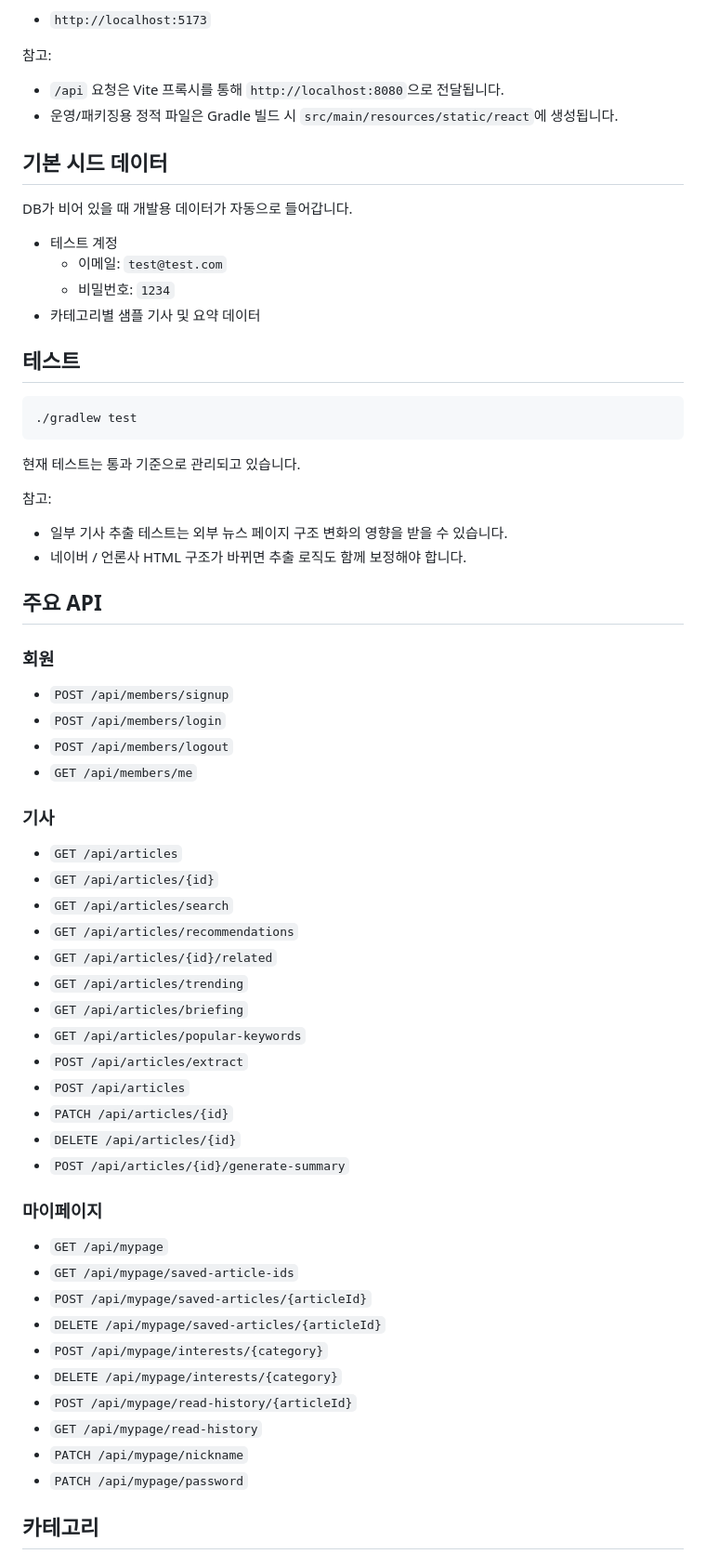
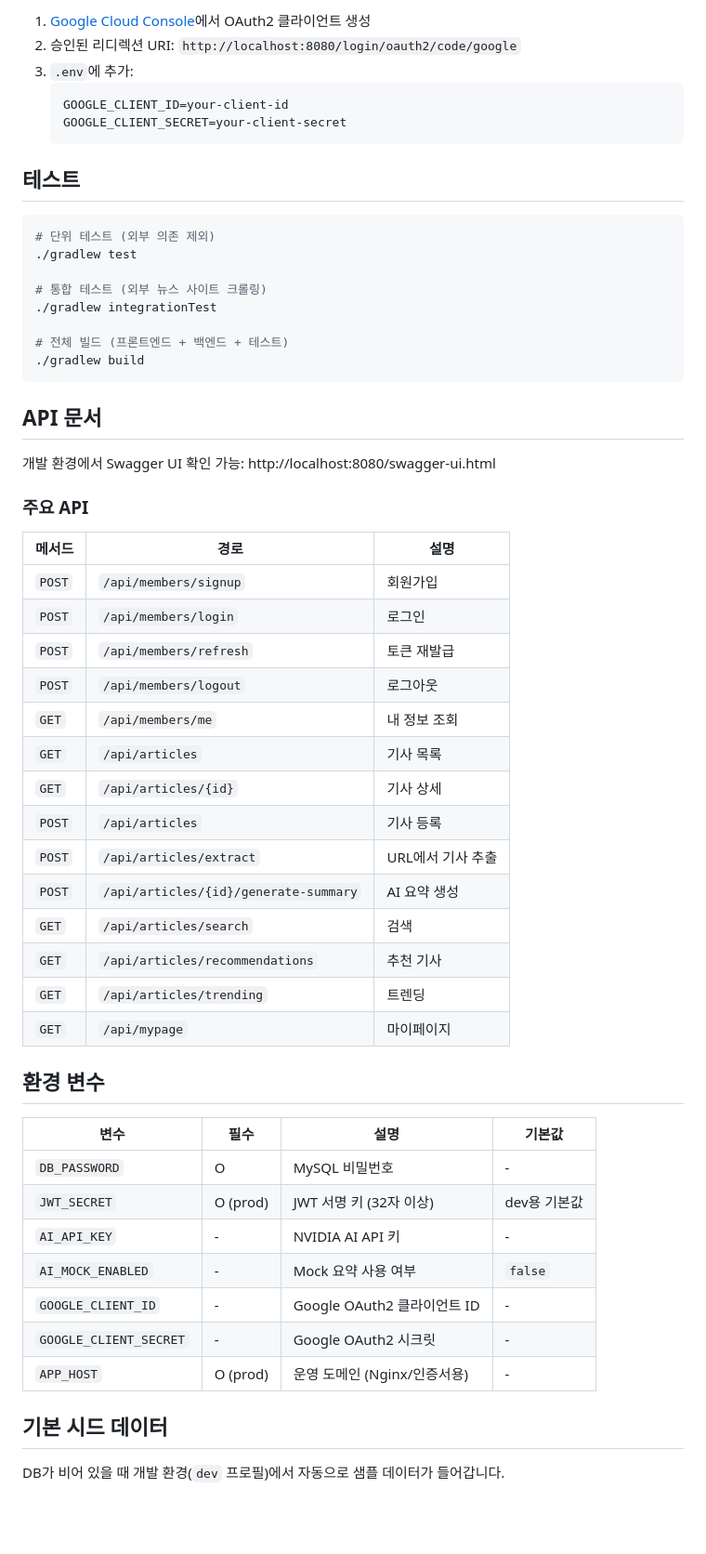
Before and after one commit to strawberrysusu/24timeloss, a Markdown page: README.md, the part around one of its changes. Shown at 93% size. GitHub-like rendering; blank space fills up the shorter version.

Commit message:
docs: rewrite README to reflect current architecture
JWT 인증, OAuth2, CI/CD, Docker, 인프라 구성 등 현재 상태 전면 반영

Co-Authored-By: Claude Opus 4.6 <noreply@anthropic.com>

````diff
--- a/README.md
+++ b/README.md
@@ -156,69 +124,60 @@ Vite 개발 서버 주소:
-- `http://localhost:5173`
-
-참고:
-
-- `/api` 요청은 Vite 프록시를 통해 `http://localhost:8080`으로 전달됩니다.
-- 운영/패키징용 정적 파일은 Gradle 빌드 시 `src/main/resources/static/react`에 생성됩니다.
-
-## 기본 시드 데이터
-
-DB가 비어 있을 때 개발용 데이터가 자동으로 들어갑니다.
-
-- 테스트 계정
-  - 이메일: `test@test.com`
-  - 비밀번호: `1234`
-- 카테고리별 샘플 기사 및 요약 데이터
+1. [Google Cloud Console](https://console.cloud.google.com/)에서 OAuth2 클라이언트 생성
+2. 승인된 리디렉션 URI: `http://localhost:8080/login/oauth2/code/google`
+3. `.env`에 추가:
+   ```
+   GOOGLE_CLIENT_ID=your-client-id
+   GOOGLE_CLIENT_SECRET=your-client-secret
+   ```
 
 ## 테스트
 
 ```bash
+# 단위 테스트 (외부 의존 제외)
 ./gradlew test
+
+# 통합 테스트 (외부 뉴스 사이트 크롤링)
+./gradlew integrationTest
+
+# 전체 빌드 (프론트엔드 + 백엔드 + 테스트)
+./gradlew build
 ```
 
-현재 테스트는 통과 기준으로 관리되고 있습니다.
+## API 문서
 
-참고:
+개발 환경에서 Swagger UI 확인 가능: http://localhost:8080/swagger-ui.html
 
-- 일부 기사 추출 테스트는 외부 뉴스 페이지 구조 변화의 영향을 받을 수 있습니다.
-- 네이버 / 언론사 HTML 구조가 바뀌면 추출 로직도 함께 보정해야 합니다.
+### 주요 API
 
-## 주요 API
+| 메서드 | 경로 | 설명 |
+|--------|------|------|
+| `POST` | `/api/members/signup` | 회원가입 |
+| `POST` | `/api/members/login` | 로그인 |
+| `POST` | `/api/members/refresh` | 토큰 재발급 |
+| `POST` | `/api/members/logout` | 로그아웃 |
+| `GET` | `/api/members/me` | 내 정보 조회 |
+| `GET` | `/api/articles` | 기사 목록 |
+| `GET` | `/api/articles/{id}` | 기사 상세 |
+| `POST` | `/api/articles` | 기사 등록 |
+| `POST` | `/api/articles/extract` | URL에서 기사 추출 |
+| `POST` | `/api/articles/{id}/generate-summary` | AI 요약 생성 |
+| `GET` | `/api/articles/search` | 검색 |
+| `GET` | `/api/articles/recommendations` | 추천 기사 |
+| `GET` | `/api/articles/trending` | 트렌딩 |
+| `GET` | `/api/mypage` | 마이페이지 |
 
-### 회원
+## 환경 변수
 
-- `POST /api/members/signup`
-- `POST /api/members/login`
-- `POST /api/members/logout`
-- `GET /api/members/me`
+| 변수 | 필수 | 설명 | 기본값 |
+|------|------|------|--------|
+| `DB_PASSWORD` | O | MySQL 비밀번호 | - |
+| `JWT_SECRET` | O (prod) | JWT 서명 키 (32자 이상) | dev용 기본값 |
+| `AI_API_KEY` | - | NVIDIA AI API 키 | - |
+| `AI_MOCK_ENABLED` | - | Mock 요약 사용 여부 | `false` |
+| `GOOGLE_CLIENT_ID` | - | Google OAuth2 클라이언트 ID | - |
+| `GOOGLE_CLIENT_SECRET` | - | Google OAuth2 시크릿 | - |
+| `APP_HOST` | O (prod) | 운영 도메인 (Nginx/인증서용) | - |
 
-### 기사
+## 기본 시드 데이터
 
-- `GET /api/articles`
-- `GET /api/articles/{id}`
-- `GET /api/articles/search`
-- `GET /api/articles/recommendations`
-- `GET /api/articles/{id}/related`
-- `GET /api/articles/trending`
-- `GET /api/articles/briefing`
-- `GET /api/articles/popular-keywords`
-- `POST /api/articles/extract`
-- `POST /api/articles`
-- `PATCH /api/articles/{id}`
-- `DELETE /api/articles/{id}`
-- `POST /api/articles/{id}/generate-summary`
+DB가 비어 있을 때 개발 환경(`dev` 프로필)에서 자동으로 샘플 데이터가 들어갑니다.
 
-### 마이페이지
-
-- `GET /api/mypage`
-- `GET /api/mypage/saved-article-ids`
-- `POST /api/mypage/saved-articles/{articleId}`
-- `DELETE /api/mypage/saved-articles/{articleId}`
-- `POST /api/mypage/interests/{category}`
-- `DELETE /api/mypage/interests/{category}`
-- `POST /api/mypage/read-history/{articleId}`
-- `GET /api/mypage/read-history`
-- `PATCH /api/mypage/nickname`
-- `PATCH /api/mypage/password`
-
-## 카테고리
-
````
Also changed, not shown: other parts of README.md (+98 -149 lines).
